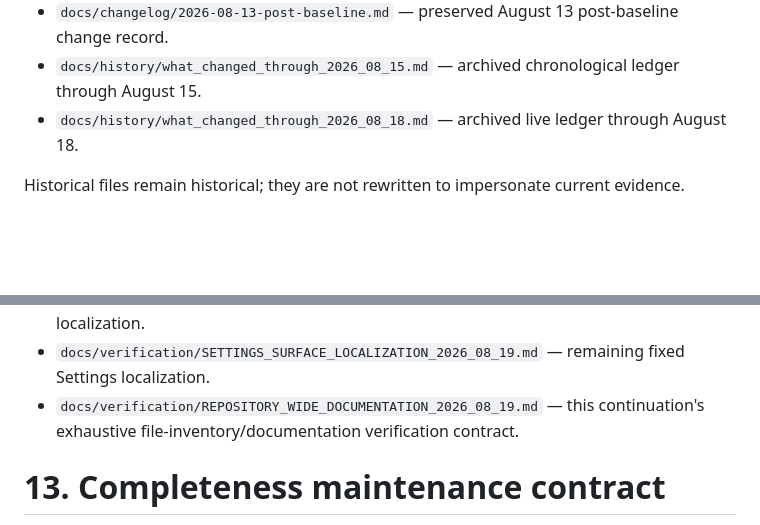
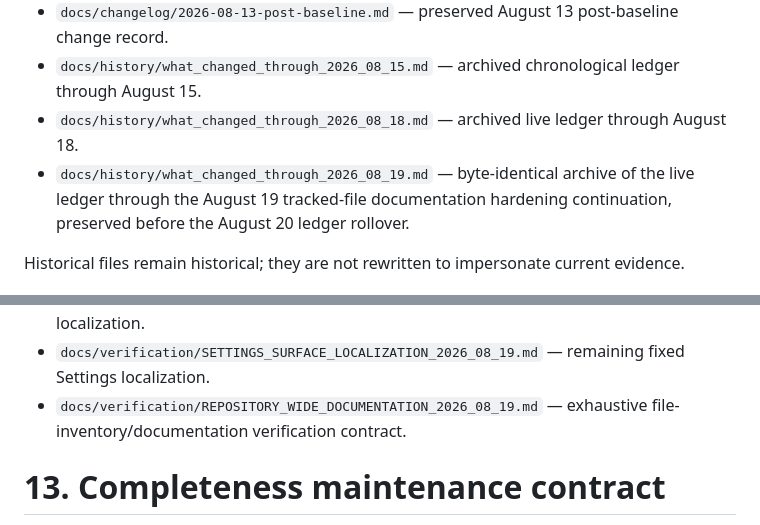
Before and after one commit to sanskarIN/CipherNest, a Markdown page: docs/REPOSITORY_FILE_REFERENCE.md, 2 parts joined by grey strips. Rendered like a GitHub page; blank space fills up the shorter version.

```diff
--- a/docs/REPOSITORY_FILE_REFERENCE.md
+++ b/docs/REPOSITORY_FILE_REFERENCE.md
@@ -149,6 +149,7 @@ Every tracked `tests/` file is individually documented in [`TEST_SUITE_REFERENCE
 - `docs/changelog/2026-08-13-post-baseline.md` — preserved August 13 post-baseline change record.
 - `docs/history/what_changed_through_2026_08_15.md` — archived chronological ledger through August 15.
 - `docs/history/what_changed_through_2026_08_18.md` — archived live ledger through August 18.
+- `docs/history/what_changed_through_2026_08_19.md` — byte-identical archive of the live ledger through the August 19 tracked-file documentation hardening continuation, preserved before the August 20 ledger rollover.
 
 Historical files remain historical; they are not rewritten to impersonate current evidence.
 
@@ -182,7 +183,7 @@ Historical files remain historical; they are not rewritten to impersonate curren
 - `docs/verification/AUTHENTICATION_LOCALIZATION_2026_08_19.md` — Unlock/onboarding/recovery authentication localization.
 - `docs/verification/ABOUT_SECURITY_LOCALIZATION_2026_08_19.md` — About/security/privacy localization.
 - `docs/verification/SETTINGS_SURFACE_LOCALIZATION_2026_08_19.md` — remaining fixed Settings localization.
-- `docs/verification/REPOSITORY_WIDE_DOCUMENTATION_2026_08_19.md` — this continuation's exhaustive file-inventory/documentation verification contract.
+- `docs/verification/REPOSITORY_WIDE_DOCUMENTATION_2026_08_19.md` — exhaustive file-inventory/documentation verification contract.
 
 # 13. Completeness maintenance contract
 
```
Also changed, not shown: other parts of docs/REPOSITORY_FILE_REFERENCE.md (+4 -4 lines).
